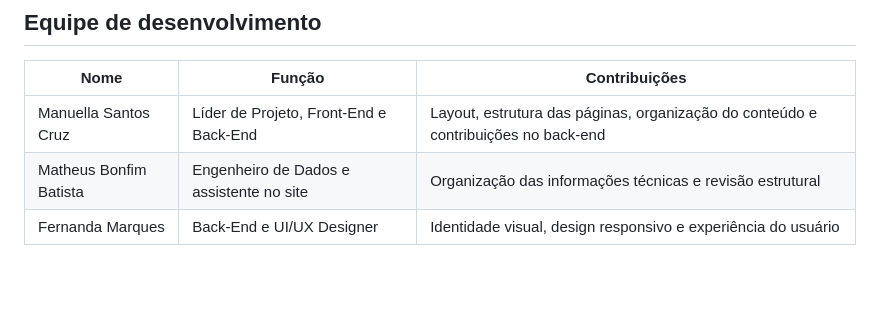
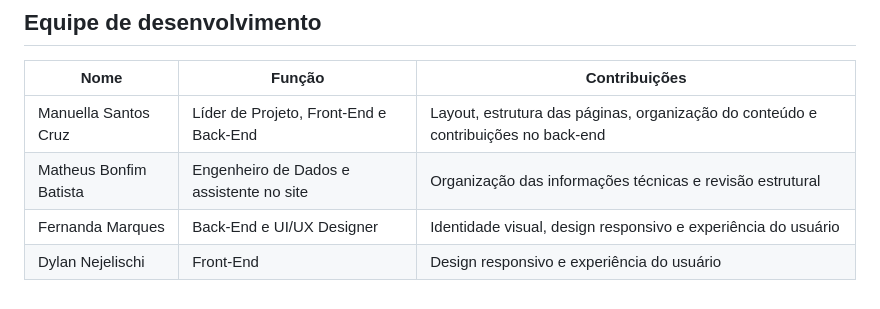
Before and after one commit to Manuellasantos/website-memoria-viva, a Markdown page: README.md, the part around the change. Drawn GitHub-style.

Commit message:
Add Dylan Nejelischi to team members list

```diff
--- a/README.md
+++ b/README.md
@@ -66,3 +66,4 @@ Se preferir, use a extensão Live Server do VS Code para abrir o site e ver as a
 | Manuella Santos Cruz | Líder de Projeto, Front-End e Back-End | Layout, estrutura das páginas, organização do conteúdo e contribuições no back-end |
 | Matheus Bonfim Batista | Engenheiro de Dados e assistente no site | Organização das informações técnicas e revisão estrutural |
 | Fernanda Marques | Back-End e UI/UX Designer | Identidade visual, design responsivo e experiência do usuário |
+| Dylan Nejelischi | Front-End | Design responsivo e experiência do usuário |
```
